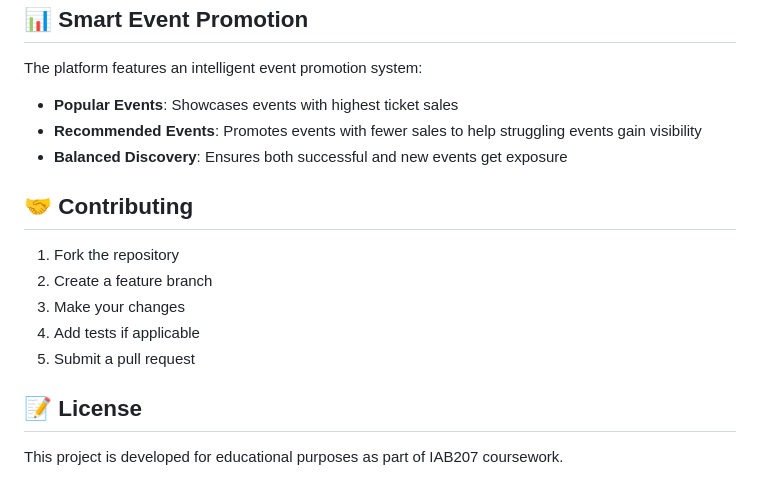
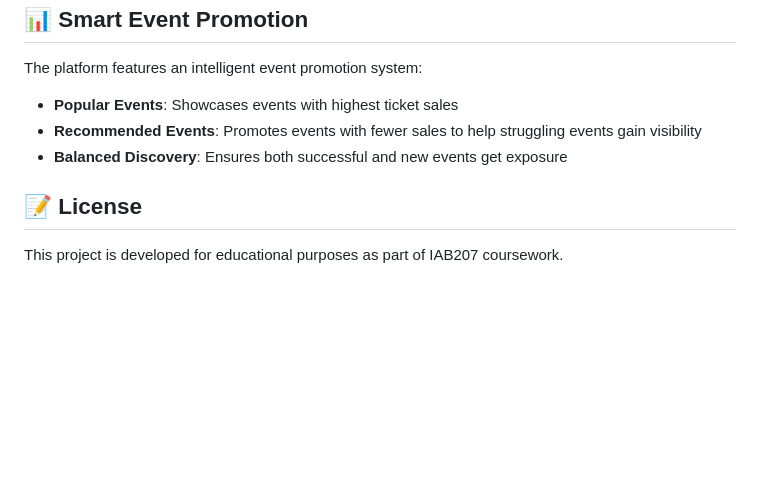
Before and after one commit to T3nuous/IAB207-2, a Markdown page: a3_starter_code/projectfile/README.md, the part around the change. GitHub-like rendering; blank space fills up the shorter version.

```diff
--- a/a3_starter_code/projectfile/README.md
+++ b/a3_starter_code/projectfile/README.md
@@ -225,14 +225,6 @@ The platform features an intelligent event promotion system:
 - **Recommended Events**: Promotes events with fewer sales to help struggling events gain visibility
 - **Balanced Discovery**: Ensures both successful and new events get exposure
 
-## 🤝 Contributing
-
-1. Fork the repository
-2. Create a feature branch
-3. Make your changes
-4. Add tests if applicable
-5. Submit a pull request
-
 ## 📝 License
 
 This project is developed for educational purposes as part of IAB207 coursework.
```
